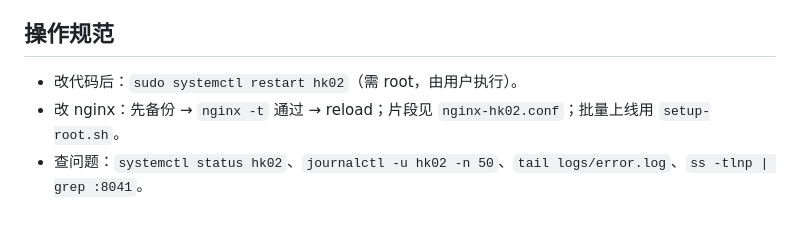
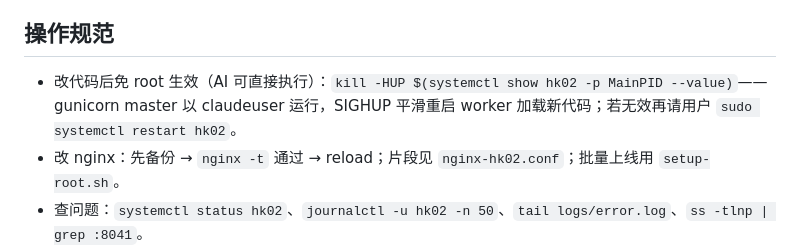
Before and after one commit to 51ak/hk02, a Markdown page: AGENTS.md, the part around the change. Rendered like a GitHub page; blank space fills up the shorter version.

```diff
--- a/AGENTS.md
+++ b/AGENTS.md
@@ -103,7 +103,7 @@ setup-root.sh     # 一键上线脚本（root 执行，幂等）
 
 ## 操作规范
 
-- 改代码后：`sudo systemctl restart hk02`（需 root，由用户执行）。
+- 改代码后免 root 生效（AI 可直接执行）：`kill -HUP $(systemctl show hk02 -p MainPID --value)`——gunicorn master 以 claudeuser 运行，SIGHUP 平滑重启 worker 加载新代码；若无效再请用户 `sudo systemctl restart hk02`。
 - 改 nginx：先备份 → `nginx -t` 通过 → reload；片段见 `nginx-hk02.conf`；批量上线用 `setup-root.sh`。
 - 查问题：`systemctl status hk02`、`journalctl -u hk02 -n 50`、`tail logs/error.log`、`ss -tlnp | grep :8041`。
 - 模板内资源路径一律相对（`static/css/style.css`、`mistakes`），禁止 `/static/...`、`/api/...` 根绝对路径。
```
Also changed, not shown: CHANGELOG.md (+9 -1 lines).
